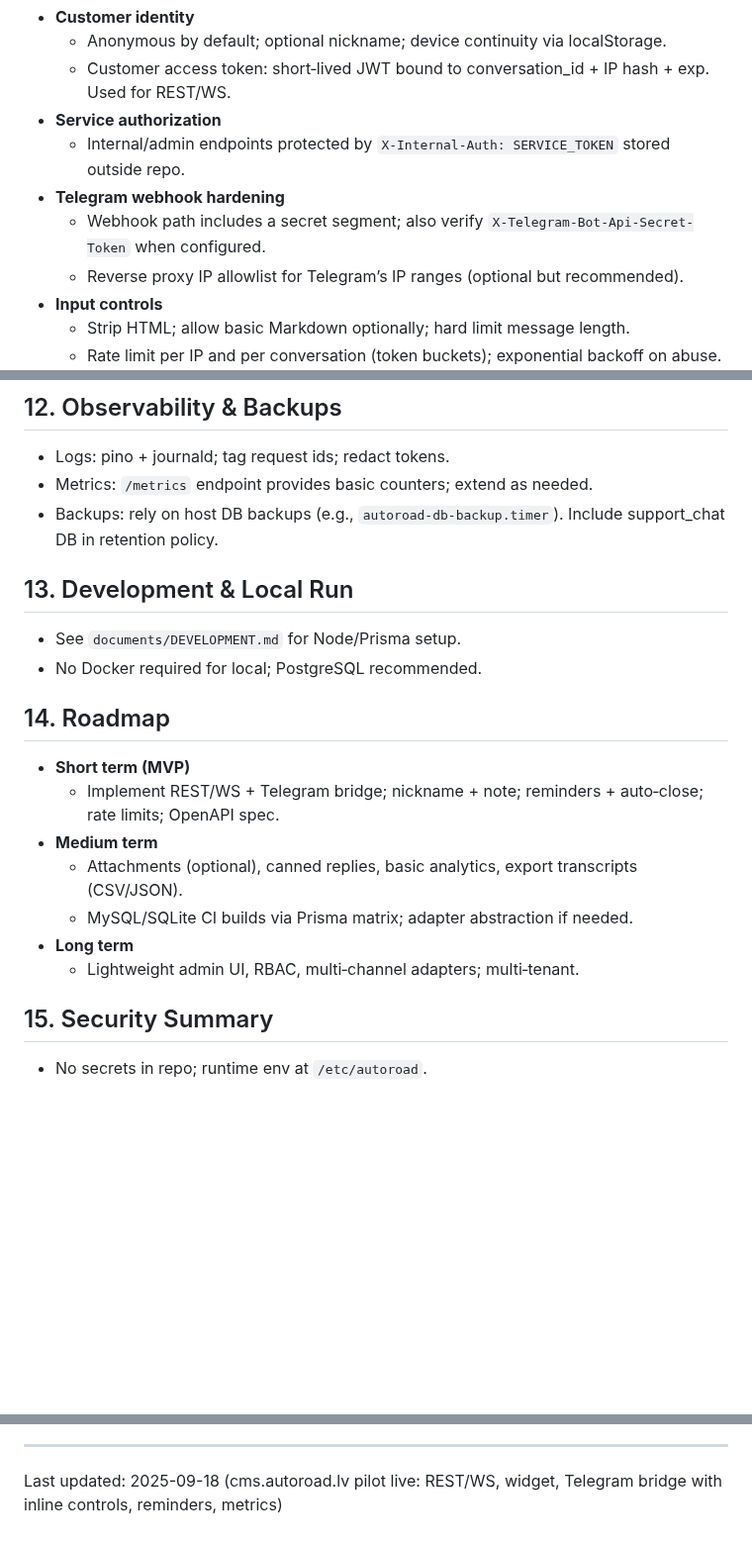
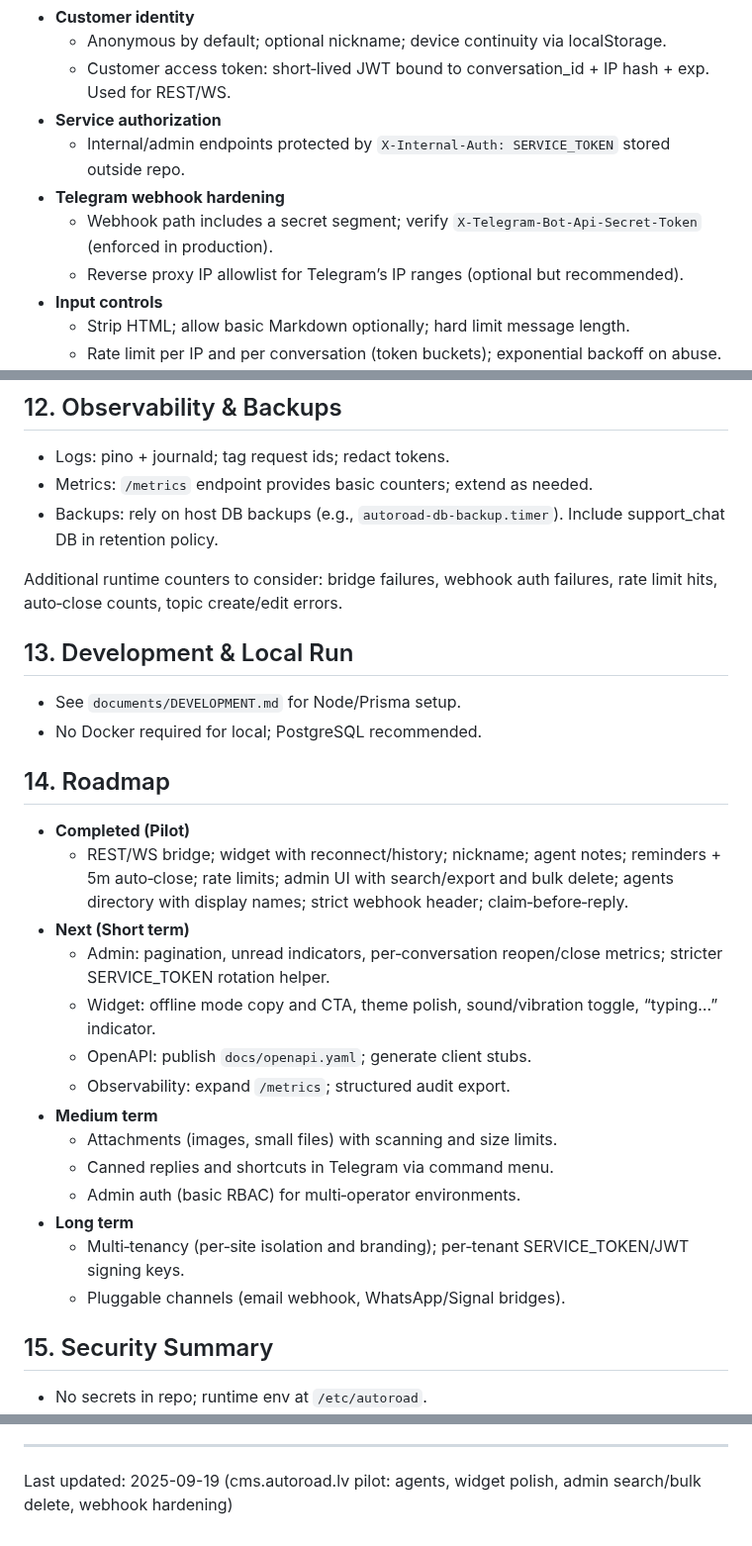
Before and after one commit to gliepins/Support-Chat-with-Telegram, a Markdown page: documents/WHITEPAPER.md, 3 parts joined by grey strips. Shown at 99% size. GitHub-like rendering; blank space fills up the shorter version.

Commit message:
Docs: update WHITEPAPER (agents, widget polish, admin search/bulk delete, webhook hardening, roadmap)

```diff
--- a/documents/WHITEPAPER.md
+++ b/documents/WHITEPAPER.md
@@ -76,7 +80,7 @@ The schema is tuned for Postgres; Prisma allows swapping `provider` to mysql/sql
 - **Service authorization**
   - Internal/admin endpoints protected by `X-Internal-Auth: SERVICE_TOKEN` stored outside repo.
 - **Telegram webhook hardening**
-  - Webhook path includes a secret segment; also verify `X-Telegram-Bot-Api-Secret-Token` when configured.
+  - Webhook path includes a secret segment; verify `X-Telegram-Bot-Api-Secret-Token` (enforced in production).
   - Reverse proxy IP allowlist for Telegram’s IP ranges (optional but recommended).
 - **Input controls**
   - Strip HTML; allow basic Markdown optionally; hard limit message length.
@@ -147,6 +161,8 @@ TELEGRAM_HEADER_SECRET=<optional>
 - Metrics: `/metrics` endpoint provides basic counters; extend as needed.
 - Backups: rely on host DB backups (e.g., `autoroad-db-backup.timer`). Include support_chat DB in retention policy.
 
+Additional runtime counters to consider: bridge failures, webhook auth failures, rate limit hits, auto‑close counts, topic create/edit errors.
+
 ## 13. Development & Local Run
 
 - See `documents/DEVELOPMENT.md` for Node/Prisma setup.
@@ -154,13 +170,20 @@ TELEGRAM_HEADER_SECRET=<optional>
 
 ## 14. Roadmap
 
-- **Short term (MVP)**
-  - Implement REST/WS + Telegram bridge; nickname + note; reminders + auto‑close; rate limits; OpenAPI spec.
+- **Completed (Pilot)**
+  - REST/WS bridge; widget with reconnect/history; nickname; agent notes; reminders + 5m auto‑close; rate limits; admin UI with search/export and bulk delete; agents directory with display names; strict webhook header; claim‑before‑reply.
+- **Next (Short term)**
+  - Admin: pagination, unread indicators, per‑conversation reopen/close metrics; stricter SERVICE_TOKEN rotation helper.
+  - Widget: offline mode copy and CTA, theme polish, sound/vibration toggle, “typing…” indicator.
+  - OpenAPI: publish `docs/openapi.yaml`; generate client stubs.
+  - Observability: expand `/metrics`; structured audit export.
 - **Medium term**
-  - Attachments (optional), canned replies, basic analytics, export transcripts (CSV/JSON).
-  - MySQL/SQLite CI builds via Prisma matrix; adapter abstraction if needed.
+  - Attachments (images, small files) with scanning and size limits.
+  - Canned replies and shortcuts in Telegram via command menu.
+  - Admin auth (basic RBAC) for multi‑operator environments.
 - **Long term**
-  - Lightweight admin UI, RBAC, multi‑channel adapters; multi‑tenant.
+  - Multi‑tenancy (per‑site isolation and branding); per‑tenant SERVICE_TOKEN/JWT signing keys.
+  - Pluggable channels (email webhook, WhatsApp/Signal bridges).
 
 ## 15. Security Summary
 
@@ -184,4 +207,4 @@ TELEGRAM_HEADER_SECRET=<optional>
   - Rate limits and blocklist work.
 
 ---
-Last updated: 2025-09-18 (cms.autoroad.lv pilot live: REST/WS, widget, Telegram bridge with inline controls, reminders, metrics)
+Last updated: 2025-09-19 (cms.autoroad.lv pilot: agents, widget polish, admin search/bulk delete, webhook hardening)
```
Also changed, not shown: other parts of documents/WHITEPAPER.md (+16 -2 lines).
